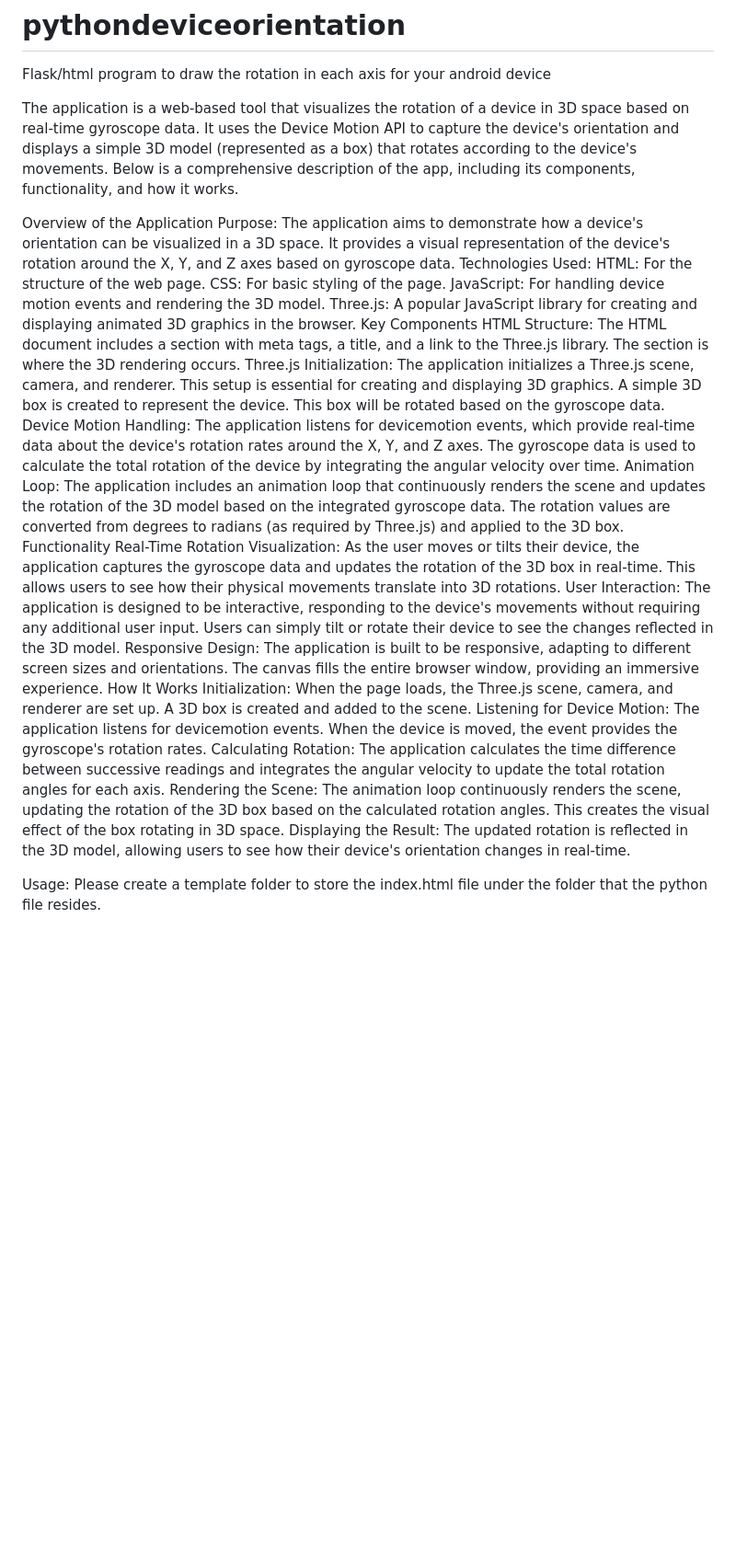
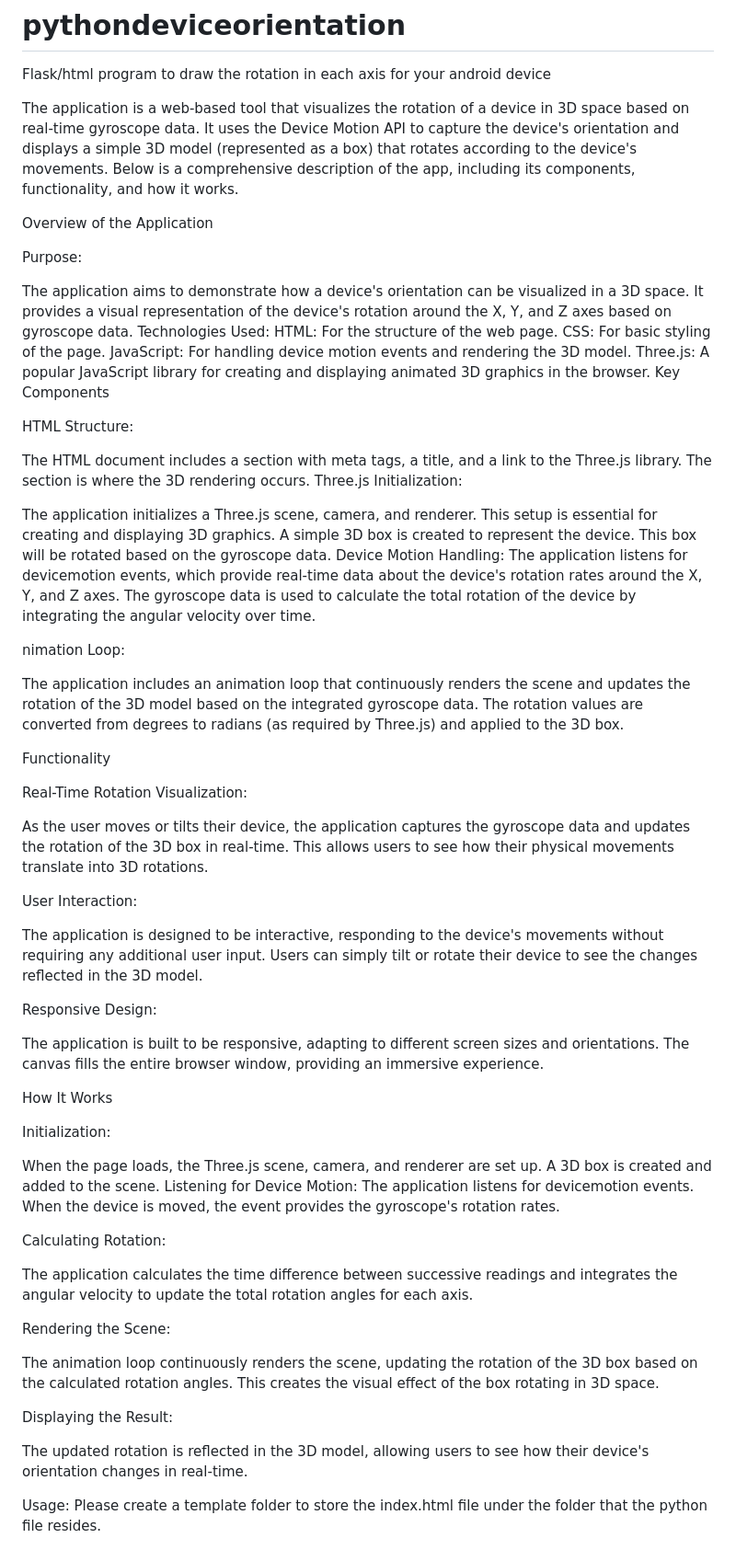
Before and after one commit to z1000biker/pythondeviceorientation, a Markdown page: README.md, the part around the change. Shown at 92% size. Drawn GitHub-style; blank space fills up the shorter version.

```diff
--- a/README.md
+++ b/README.md
@@ -4,7 +4,9 @@ Flask/html program to draw the rotation in each axis for your android device
 The application is a web-based tool that visualizes the rotation of a device in 3D space based on real-time gyroscope data. It uses the Device Motion API to capture the device's orientation and displays a simple 3D model (represented as a box) that rotates according to the device's movements. Below is a comprehensive description of the app, including its components, functionality, and how it works.
 
 Overview of the Application
+
 Purpose:
+
 The application aims to demonstrate how a device's orientation can be visualized in a 3D space. It provides a visual representation of the device's rotation around the X, Y, and Z axes based on gyroscope data.
 Technologies Used:
 HTML: For the structure of the web page.
@@ -12,34 +14,55 @@ CSS: For basic styling of the page.
 JavaScript: For handling device motion events and rendering the 3D model.
 Three.js: A popular JavaScript library for creating and displaying animated 3D graphics in the browser.
 Key Components
+
 HTML Structure:
+
 The HTML document includes a <head> section with meta tags, a title, and a link to the Three.js library. The <body> section is where the 3D rendering occurs.
 Three.js Initialization:
+
 The application initializes a Three.js scene, camera, and renderer. This setup is essential for creating and displaying 3D graphics.
 A simple 3D box is created to represent the device. This box will be rotated based on the gyroscope data.
 Device Motion Handling:
 The application listens for devicemotion events, which provide real-time data about the device's rotation rates around the X, Y, and Z axes.
 The gyroscope data is used to calculate the total rotation of the device by integrating the angular velocity over time.
-Animation Loop:
+
+nimation Loop:
+
 The application includes an animation loop that continuously renders the scene and updates the rotation of the 3D model based on the integrated gyroscope data.
 The rotation values are converted from degrees to radians (as required by Three.js) and applied to the 3D box.
+
 Functionality
+
 Real-Time Rotation Visualization:
+
 As the user moves or tilts their device, the application captures the gyroscope data and updates the rotation of the 3D box in real-time. This allows users to see how their physical movements translate into 3D rotations.
+
 User Interaction:
+
 The application is designed to be interactive, responding to the device's movements without requiring any additional user input. Users can simply tilt or rotate their device to see the changes reflected in the 3D model.
+
 Responsive Design:
+
 The application is built to be responsive, adapting to different screen sizes and orientations. The canvas fills the entire browser window, providing an immersive experience.
+
 How It Works
+
 Initialization:
+
 When the page loads, the Three.js scene, camera, and renderer are set up. A 3D box is created and added to the scene.
 Listening for Device Motion:
 The application listens for devicemotion events. When the device is moved, the event provides the gyroscope's rotation rates.
+
 Calculating Rotation:
+
 The application calculates the time difference between successive readings and integrates the angular velocity to update the total rotation angles for each axis.
+
 Rendering the Scene:
+
 The animation loop continuously renders the scene, updating the rotation of the 3D box based on the calculated rotation angles. This creates the visual effect of the box rotating in 3D space.
+
 Displaying the Result:
+
 The updated rotation is reflected in the 3D model, allowing users to see how their device's orientation changes in real-time.
 
 Usage: Please create a template folder to store the index.html file under the folder that the python file resides.
```
